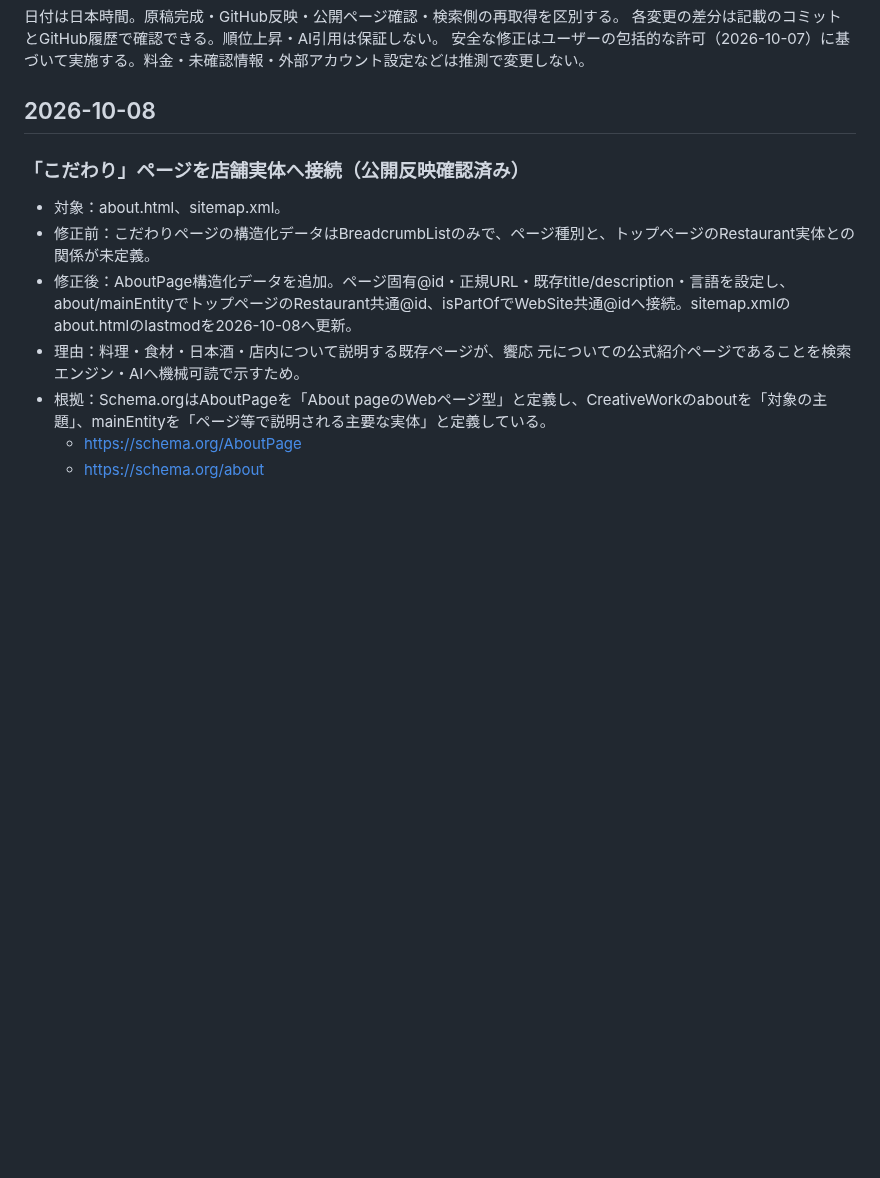
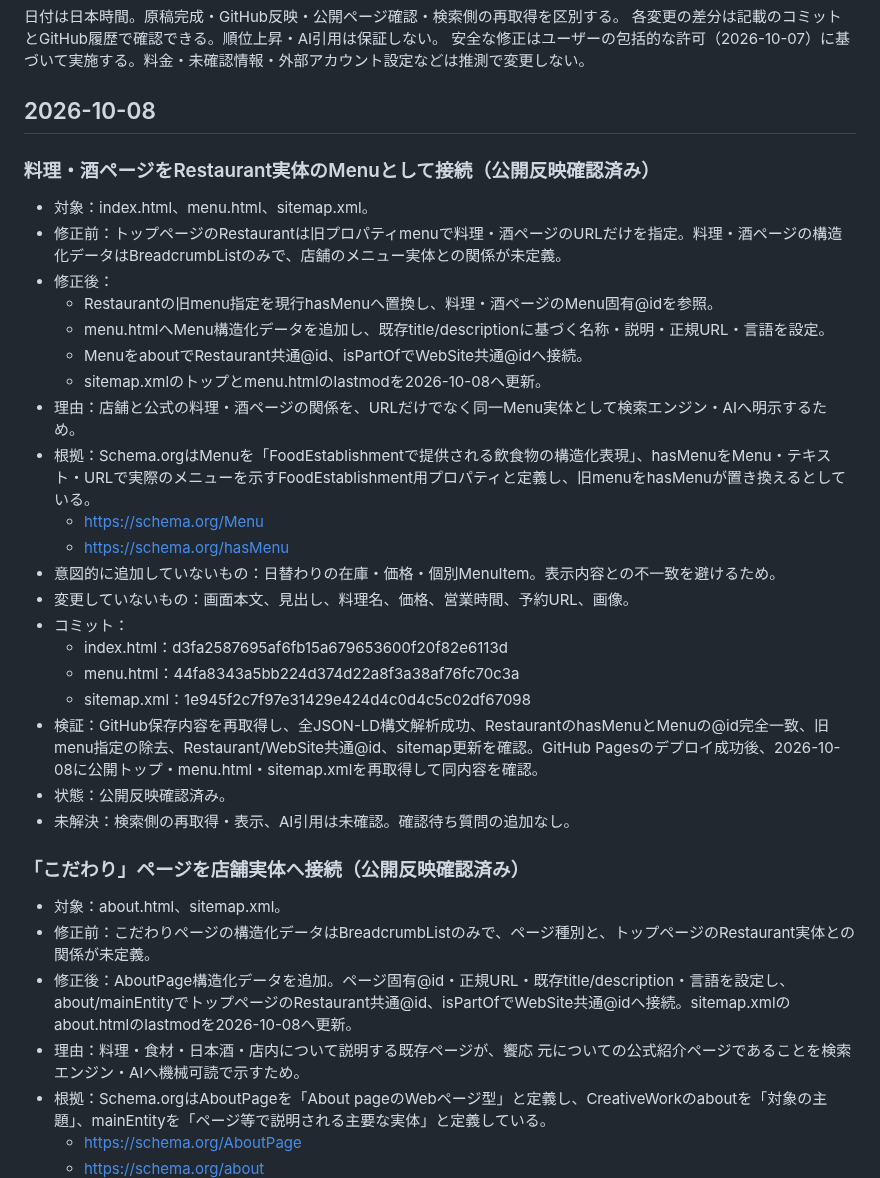
Before and after one commit to kyouou-hajime/kyouou-hajime.github.io, a Markdown page: SEARCH_CHANGELOG.md, the part around the change. Rendered like a GitHub page; blank space fills up the shorter version.

Commit message:
Log structured menu connection

```diff
--- a/SEARCH_CHANGELOG.md
+++ b/SEARCH_CHANGELOG.md
@@ -5,6 +5,28 @@
 安全な修正はユーザーの包括的な許可（2026-10-07）に基づいて実施する。料金・未確認情報・外部アカウント設定などは推測で変更しない。
 
 ## 2026-10-08
+
+### 料理・酒ページをRestaurant実体のMenuとして接続（公開反映確認済み）
+- 対象：index.html、menu.html、sitemap.xml。
+- 修正前：トップページのRestaurantは旧プロパティmenuで料理・酒ページのURLだけを指定。料理・酒ページの構造化データはBreadcrumbListのみで、店舗のメニュー実体との関係が未定義。
+- 修正後：
+  - Restaurantの旧menu指定を現行hasMenuへ置換し、料理・酒ページのMenu固有@idを参照。
+  - menu.htmlへMenu構造化データを追加し、既存title/descriptionに基づく名称・説明・正規URL・言語を設定。
+  - MenuをaboutでRestaurant共通@id、isPartOfでWebSite共通@idへ接続。
+  - sitemap.xmlのトップとmenu.htmlのlastmodを2026-10-08へ更新。
+- 理由：店舗と公式の料理・酒ページの関係を、URLだけでなく同一Menu実体として検索エンジン・AIへ明示するため。
+- 根拠：Schema.orgはMenuを「FoodEstablishmentで提供される飲食物の構造化表現」、hasMenuをMenu・テキスト・URLで実際のメニューを示すFoodEstablishment用プロパティと定義し、旧menuをhasMenuが置き換えるとしている。
+  - https://schema.org/Menu
+  - https://schema.org/hasMenu
+- 意図的に追加していないもの：日替わりの在庫・価格・個別MenuItem。表示内容との不一致を避けるため。
+- 変更していないもの：画面本文、見出し、料理名、価格、営業時間、予約URL、画像。
+- コミット：
+  - index.html：d3fa2587695af6fb15a679653600f20f82e6113d
+  - menu.html：44fa8343a5bb224d374d22a8f3a38af76fc70c3a
+  - sitemap.xml：1e945f2c7f97e31429e424d4c0d4c5c02df67098
+- 検証：GitHub保存内容を再取得し、全JSON-LD構文解析成功、RestaurantのhasMenuとMenuの@id完全一致、旧menu指定の除去、Restaurant/WebSite共通@id、sitemap更新を確認。GitHub Pagesのデプロイ成功後、2026-10-08に公開トップ・menu.html・sitemap.xmlを再取得して同内容を確認。
+- 状態：公開反映確認済み。
+- 未解決：検索側の再取得・表示、AI引用は未確認。確認待ち質問の追加なし。
 
 ### 「こだわり」ページを店舗実体へ接続（公開反映確認済み）
 - 対象：about.html、sitemap.xml。
```
